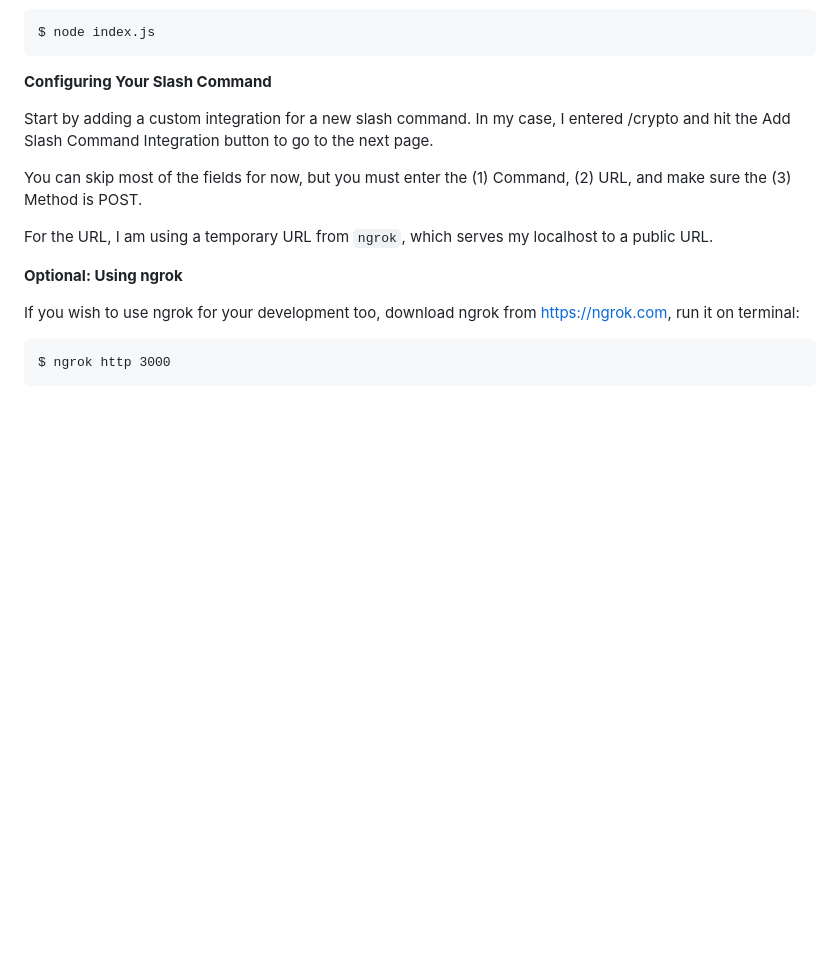
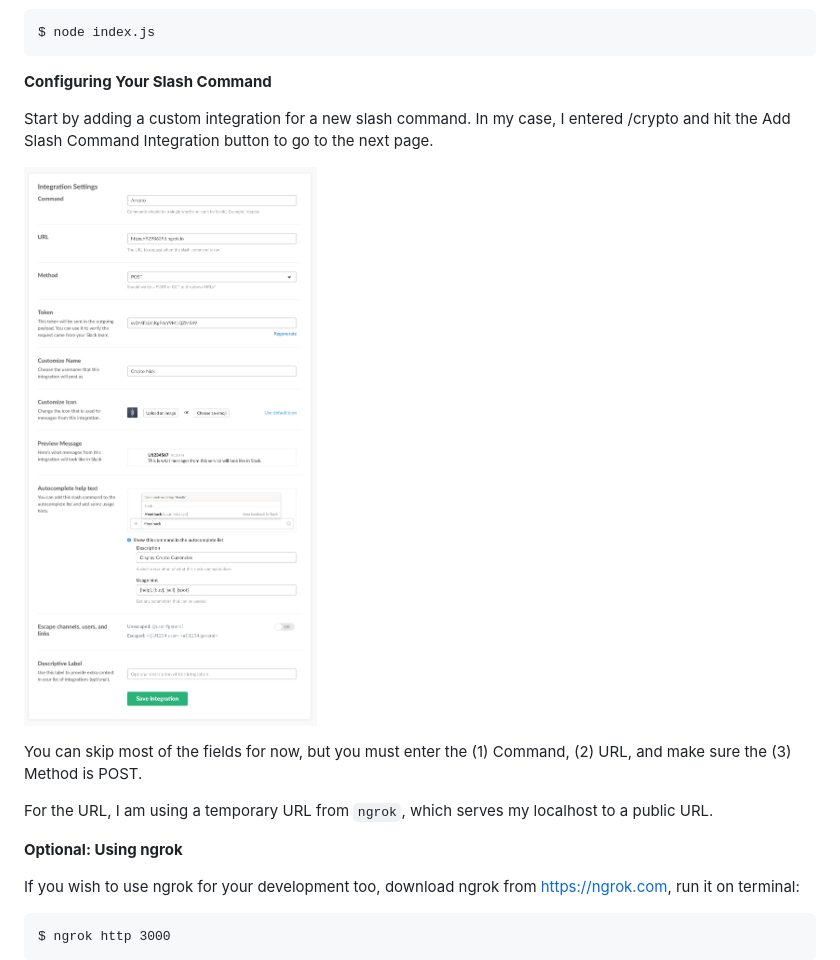
Before and after one commit to ostranme/slack-crypto-currency, a Markdown page: README.md, the part around the change. Drawn GitHub-style; pictures changed too: .assets/slash-command-settings.png (added); blank space fills up the shorter version.

```diff
--- a/README.md
+++ b/README.md
@@ -29,6 +29,8 @@ $ node index.js
 
 Start by adding a custom integration for a new slash command. In my case, I entered  /crypto and hit the Add Slash Command Integration button to go to the next page.
 
+![slash command settings](.assets/slash-command-settings.png)
+
 You can skip most of the fields for now, but you must enter the (1) Command, (2) URL, and make sure the (3) Method is POST.
 
 For the URL, I am using a temporary URL from `ngrok`, which serves my localhost to a public URL.
```
